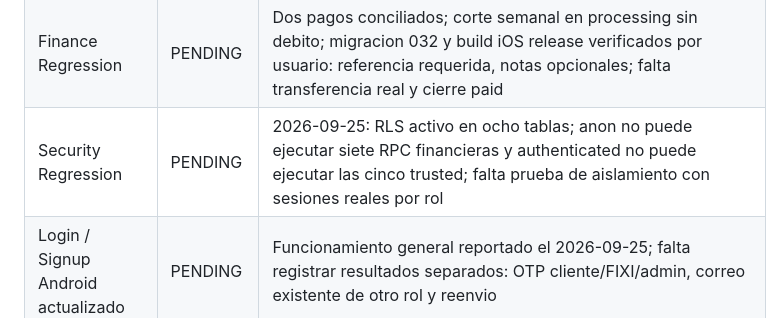
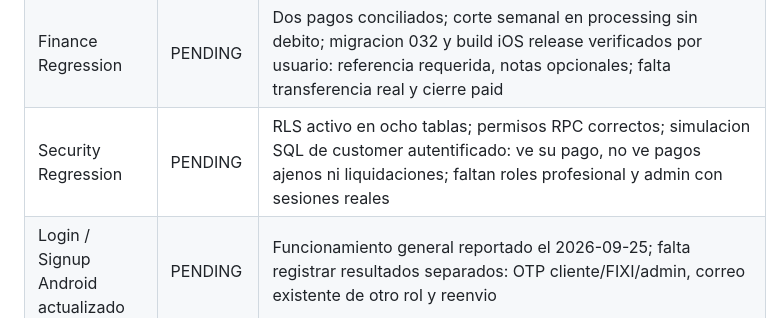
Before and after one commit to dotniel313/fixis, a Markdown page: docs/QA_MATRIX.md, the part around the change. GitHub-like rendering.

Commit message:
docs: validar aislamiento de pagos para cliente

```diff
--- a/docs/QA_MATRIX.md
+++ b/docs/QA_MATRIX.md
@@ -33,7 +33,7 @@ Ultima actualizacion: 2026-09-25
 | Revision Notification FIXI | PENDING | Evento persistente e in-app preparado; falta QA fisico |
 | Cross-device Safe Areas | PENDING | 23 pantallas auditadas; validar Redmi Note 12, iPhone 15 y iPhone 15 Pro |
 | Finance Regression | PENDING | Dos pagos conciliados; corte semanal en processing sin debito; migracion 032 y build iOS release verificados por usuario: referencia requerida, notas opcionales; falta transferencia real y cierre paid |
-| Security Regression | PENDING | 2026-09-25: RLS activo en ocho tablas; anon no puede ejecutar siete RPC financieras y authenticated no puede ejecutar las cinco trusted; falta prueba de aislamiento con sesiones reales por rol |
+| Security Regression | PENDING | RLS activo en ocho tablas; permisos RPC correctos; simulacion SQL de customer autentificado: ve su pago, no ve pagos ajenos ni liquidaciones; faltan roles profesional y admin con sesiones reales |
 | Login / Signup Android actualizado | PENDING | Funcionamiento general reportado el 2026-09-25; falta registrar resultados separados: OTP cliente/FIXI/admin, correo existente de otro rol y reenvio |
 
 ## Criterios v1.10.8.6
```
